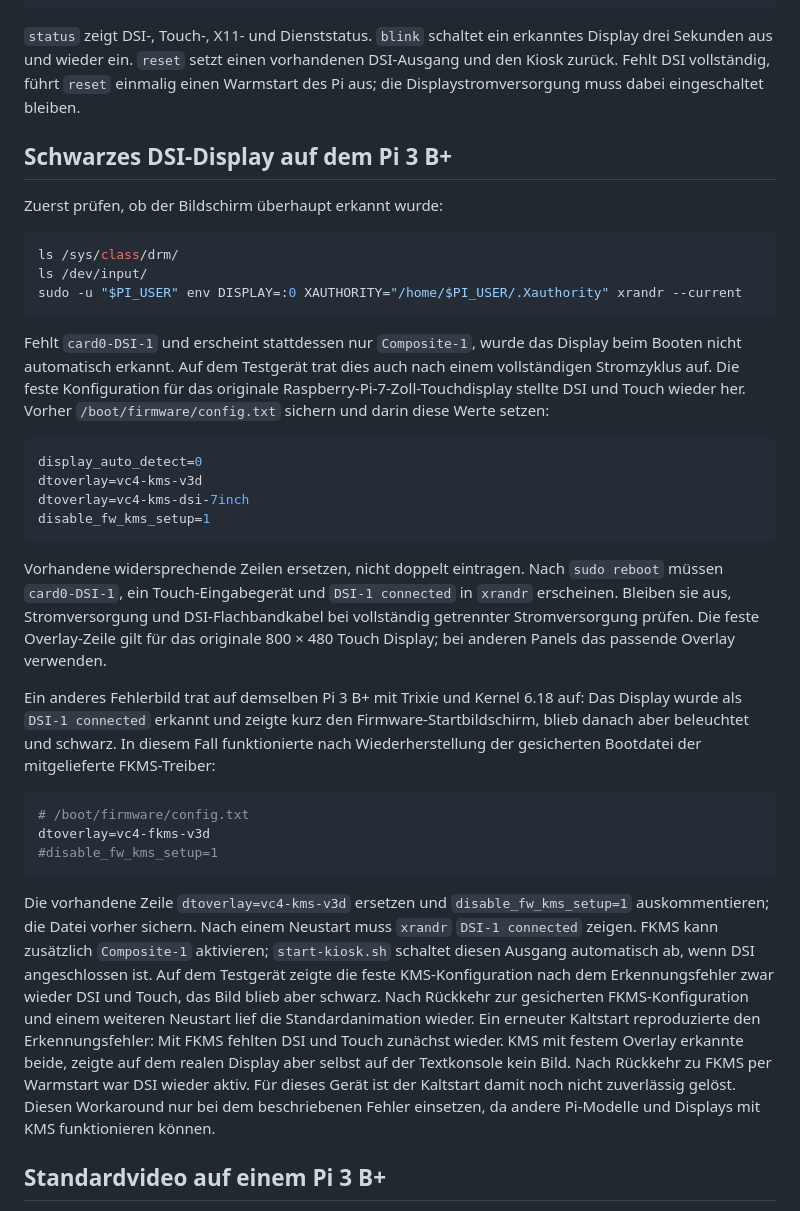
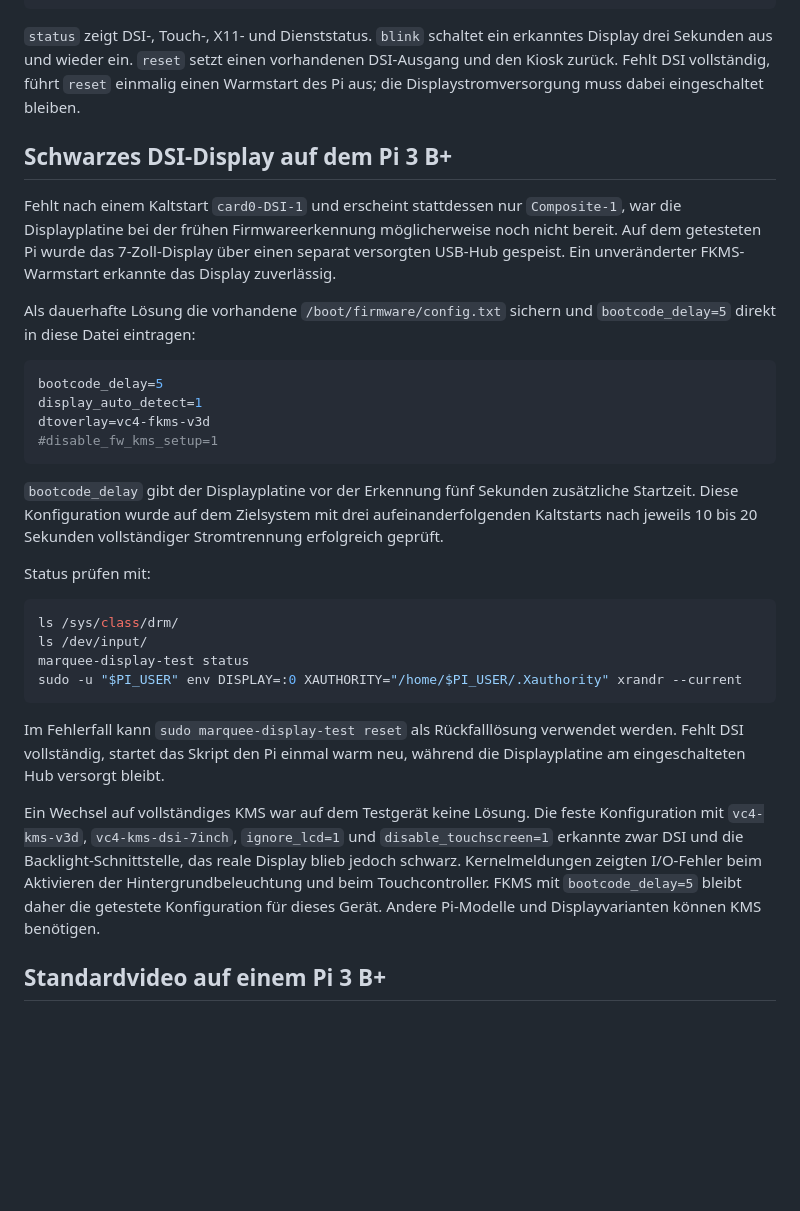
Before and after one commit to ScherzKeksFlo/Marquee-Pi, a Markdown page: pi/INSTALL.md, the part around the change. Drawn GitHub-style; blank space fills up the shorter version.

````diff
--- a/pi/INSTALL.md
+++ b/pi/INSTALL.md
@@ -89,36 +89,34 @@ sudo marquee-display-test reset
 ```
 
 `status` zeigt DSI-, Touch-, X11- und Dienststatus. `blink` schaltet ein erkanntes Display drei Sekunden aus und wieder ein. `reset` setzt einen vorhandenen DSI-Ausgang und den Kiosk zurück. Fehlt DSI vollständig, führt `reset` einmalig einen Warmstart des Pi aus; die Displaystromversorgung muss dabei eingeschaltet bleiben.
+
 ## Schwarzes DSI-Display auf dem Pi 3 B+
 
-Zuerst prüfen, ob der Bildschirm überhaupt erkannt wurde:
+Fehlt nach einem Kaltstart `card0-DSI-1` und erscheint stattdessen nur `Composite-1`, war die Displayplatine bei der frühen Firmwareerkennung möglicherweise noch nicht bereit. Auf dem getesteten Pi wurde das 7-Zoll-Display über einen separat versorgten USB-Hub gespeist. Ein unveränderter FKMS-Warmstart erkannte das Display zuverlässig.
+
+Als dauerhafte Lösung die vorhandene `/boot/firmware/config.txt` sichern und `bootcode_delay=5` direkt in diese Datei eintragen:
+
+```ini
+bootcode_delay=5
+display_auto_detect=1
+dtoverlay=vc4-fkms-v3d
+#disable_fw_kms_setup=1
+```
+
+`bootcode_delay` gibt der Displayplatine vor der Erkennung fünf Sekunden zusätzliche Startzeit. Diese Konfiguration wurde auf dem Zielsystem mit drei aufeinanderfolgenden Kaltstarts nach jeweils 10 bis 20 Sekunden vollständiger Stromtrennung erfolgreich geprüft.
+
+Status prüfen mit:
 
 ```sh
 ls /sys/class/drm/
 ls /dev/input/
+marquee-display-test status
 sudo -u "$PI_USER" env DISPLAY=:0 XAUTHORITY="/home/$PI_USER/.Xauthority" xrandr --current
 ```
 
-Fehlt `card0-DSI-1` und erscheint stattdessen nur `Composite-1`, wurde das Display beim Booten nicht automatisch erkannt. Auf dem Testgerät trat dies auch nach einem vollständigen Stromzyklus auf. Die feste Konfiguration für das originale Raspberry-Pi-7-Zoll-Touchdisplay stellte DSI und Touch wieder her. Vorher `/boot/firmware/config.txt` sichern und darin diese Werte setzen:
+Im Fehlerfall kann `sudo marquee-display-test reset` als Rückfalllösung verwendet werden. Fehlt DSI vollständig, startet das Skript den Pi einmal warm neu, während die Displayplatine am eingeschalteten Hub versorgt bleibt.
 
-```ini
-display_auto_detect=0
-dtoverlay=vc4-kms-v3d
-dtoverlay=vc4-kms-dsi-7inch
-disable_fw_kms_setup=1
-```
-
-Vorhandene widersprechende Zeilen ersetzen, nicht doppelt eintragen. Nach `sudo reboot` müssen `card0-DSI-1`, ein Touch-Eingabegerät und `DSI-1 connected` in `xrandr` erscheinen. Bleiben sie aus, Stromversorgung und DSI-Flachbandkabel bei vollständig getrennter Stromversorgung prüfen. Die feste Overlay-Zeile gilt für das originale 800 × 480 Touch Display; bei anderen Panels das passende Overlay verwenden.
-
-Ein anderes Fehlerbild trat auf demselben Pi 3 B+ mit Trixie und Kernel 6.18 auf: Das Display wurde als `DSI-1 connected` erkannt und zeigte kurz den Firmware-Startbildschirm, blieb danach aber beleuchtet und schwarz. In diesem Fall funktionierte nach Wiederherstellung der gesicherten Bootdatei der mitgelieferte FKMS-Treiber:
-
-```ini
-# /boot/firmware/config.txt
-dtoverlay=vc4-fkms-v3d
-#disable_fw_kms_setup=1
-```
-
-Die vorhandene Zeile `dtoverlay=vc4-kms-v3d` ersetzen und `disable_fw_kms_setup=1` auskommentieren; die Datei vorher sichern. Nach einem Neustart muss `xrandr` `DSI-1 connected` zeigen. FKMS kann zusätzlich `Composite-1` aktivieren; `start-kiosk.sh` schaltet diesen Ausgang automatisch ab, wenn DSI angeschlossen ist. Auf dem Testgerät zeigte die feste KMS-Konfiguration nach dem Erkennungsfehler zwar wieder DSI und Touch, das Bild blieb aber schwarz. Nach Rückkehr zur gesicherten FKMS-Konfiguration und einem weiteren Neustart lief die Standardanimation wieder. Ein erneuter Kaltstart reproduzierte den Erkennungsfehler: Mit FKMS fehlten DSI und Touch zunächst wieder. KMS mit festem Overlay erkannte beide, zeigte auf dem realen Display aber selbst auf der Textkonsole kein Bild. Nach Rückkehr zu FKMS per Warmstart war DSI wieder aktiv. Für dieses Gerät ist der Kaltstart damit noch nicht zuverlässig gelöst. Diesen Workaround nur bei dem beschriebenen Fehler einsetzen, da andere Pi-Modelle und Displays mit KMS funktionieren können.
+Ein Wechsel auf vollständiges KMS war auf dem Testgerät keine Lösung. Die feste Konfiguration mit `vc4-kms-v3d`, `vc4-kms-dsi-7inch`, `ignore_lcd=1` und `disable_touchscreen=1` erkannte zwar DSI und die Backlight-Schnittstelle, das reale Display blieb jedoch schwarz. Kernelmeldungen zeigten I/O-Fehler beim Aktivieren der Hintergrundbeleuchtung und beim Touchcontroller. FKMS mit `bootcode_delay=5` bleibt daher die getestete Konfiguration für dieses Gerät. Andere Pi-Modelle und Displayvarianten können KMS benötigen.
 
 ## Standardvideo auf einem Pi 3 B+
 
````
Also changed, not shown: README.md (+1 -1 lines).
